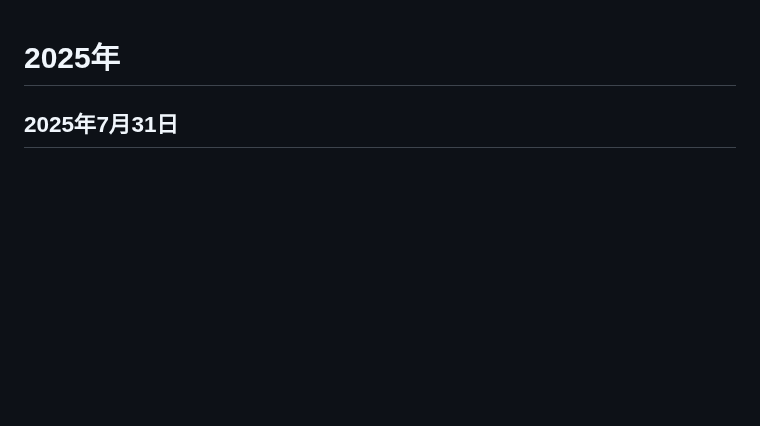
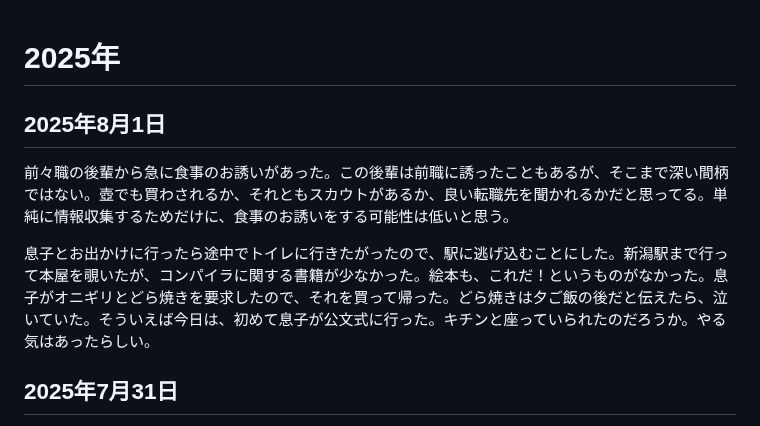
Before and after one commit to nao1215/my-life, a Markdown page: public/index.md, the part around the change. GitHub-like rendering; blank space fills up the shorter version.

Commit message:
index.md の更新

```diff
--- a/public/index.md
+++ b/public/index.md
@@ -1,4 +1,11 @@
 # 2025年
+## 2025年8月1日
+
+前々職の後輩から急に食事のお誘いがあった。この後輩は前職に誘ったこともあるが、そこまで深い間柄ではない。壺でも買わされるか、それともスカウトがあるか、良い転職先を聞かれるかだと思ってる。単純に情報収集するためだけに、食事のお誘いをする可能性は低いと思う。
+
+息子とお出かけに行ったら途中でトイレに行きたがったので、駅に逃げ込むことにした。新潟駅まで行って本屋を覗いたが、コンパイラに関する書籍が少なかった。絵本も、これだ！というものがなかった。息子がオニギリとどら焼きを要求したので、それを買って帰った。どら焼きは夕ご飯の後だと伝えたら、泣いていた。そういえば今日は、初めて息子が公文式に行った。キチンと座っていられたのだろうか。やる気はあったらしい。
+
+
 ## 2025年7月31日
 
 両親に庭のスイカを収穫しろと言われて、収穫後に中身を見たら何と白かった。未熟果だったので白い。調べて分かったことだが、つるの巻きひげ（スイカの付け根のヒゲ）が枯れているかどうかで、成熟度合いが判断できるらしい。他にも、叩いたときにボンボンと響く音なら熟してる。人工受粉させたり、水分量をコントロールすることで、しっかりとした実になって甘くなるらしい。スイカは日照量も大事で、1日6時間以上の日照が必要らしい。鳥に食べられないように葉っぱで隠していたのがマズかったかもしれない。つるの伸び方が半端ないので、来年はスイカを育てない予定。
```
